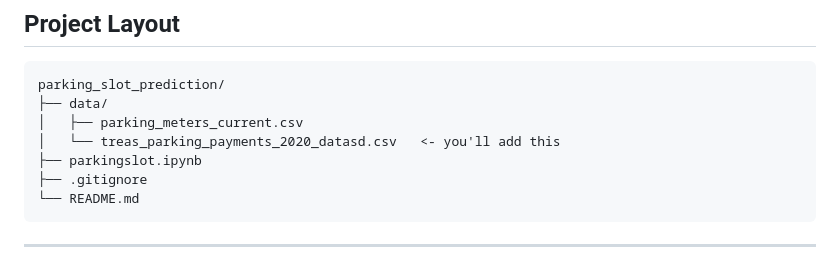
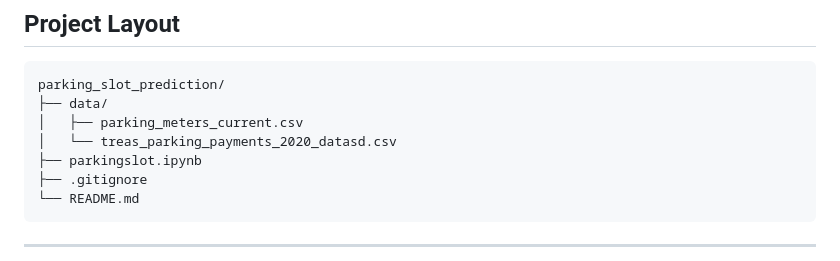
Before and after one commit to abhijith-mohanan/parking_slot_prediction, a Markdown page: README.md, the part around the change. Rendered like a GitHub page.

Commit message:
Fix README formatting for parking payments file

```diff
--- a/README.md
+++ b/README.md
@@ -103,7 +103,7 @@ Just run all the cells in order from top to bottom.
 parking_slot_prediction/
 ├── data/
 │   ├── parking_meters_current.csv
-│   └── treas_parking_payments_2020_datasd.csv   <- you'll add this
+│   └── treas_parking_payments_2020_datasd.csv
 ├── parkingslot.ipynb
 ├── .gitignore
 └── README.md
```
